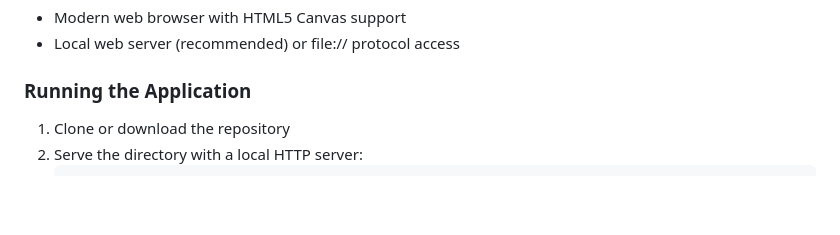
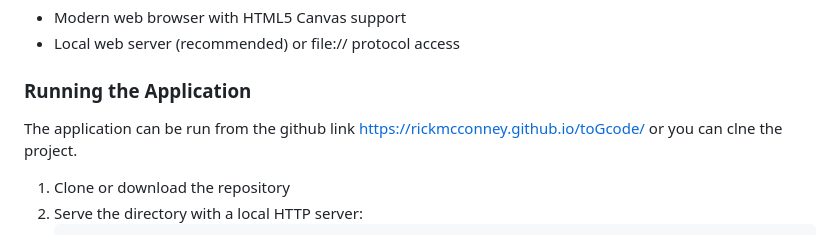
Before and after one commit to RickMcConney/toGcode, a Markdown page: README.md, the part around the change. GitHub-like rendering; blank space fills up the shorter version.

````diff
--- a/README.md
+++ b/README.md
@@ -74,6 +74,8 @@ This project is actively under development. Features and interfaces may change a
 - Local web server (recommended) or file:// protocol access
 
 ### Running the Application
+The application can be run from the github link https://rickmcconney.github.io/toGcode/
+or you can clne the project.
 1. Clone or download the repository
 2. Serve the directory with a local HTTP server:
    ```bash
````
